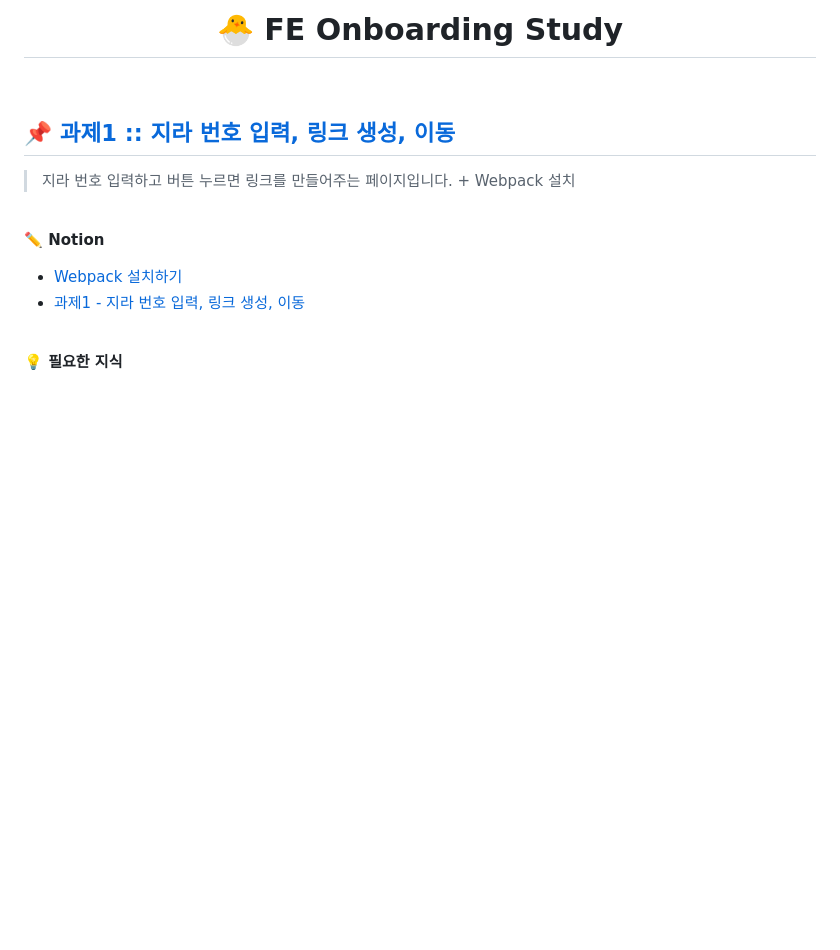
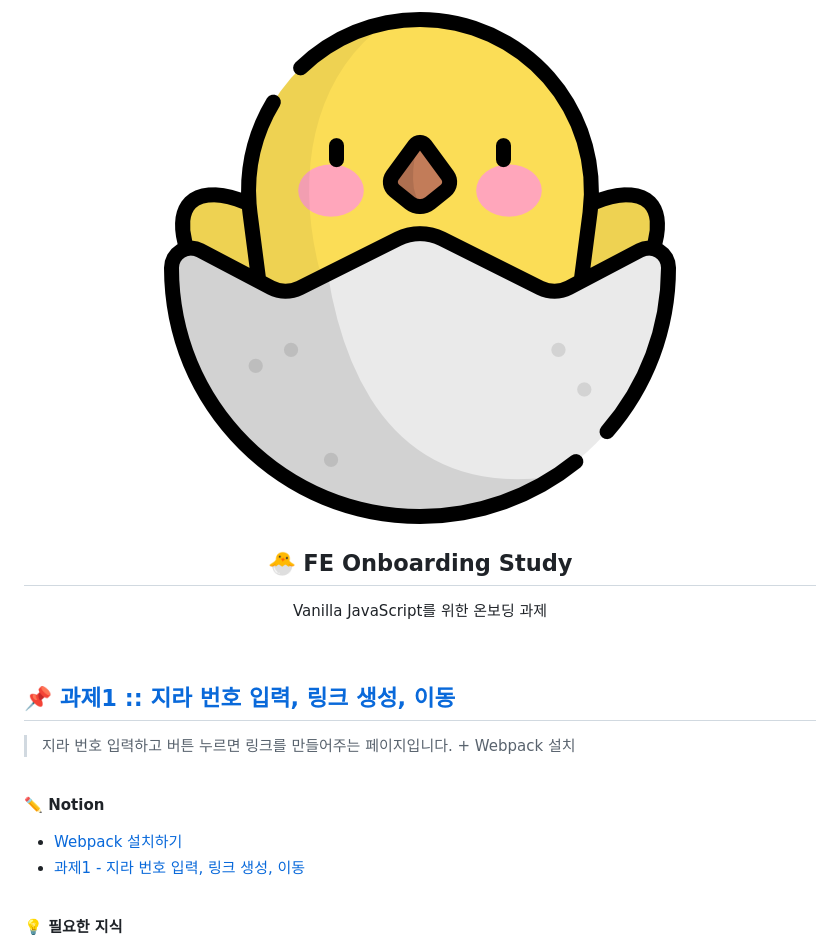
Before and after one commit to mireyhgnay/fe-onboarding, a Markdown page: README.md, the part around the change. Rendered like a GitHub page; pictures changed too: images/img_onboarding.png (added); blank space fills up the shorter version.

Commit message:
Docs : README 수정

```diff
--- a/README.md
+++ b/README.md
@@ -1,4 +1,8 @@
-# <div align="center">🐣 FE Onboarding Study</div>
+<div align="center">
+  <img width="200px;" src="./images/img_onboarding.png"/>
+</div>
+<h2 align="center">🐣 FE Onboarding Study</h2>
+<p align="center">Vanilla JavaScript를 위한 온보딩 과제</p>
 
 <br>
 
```
